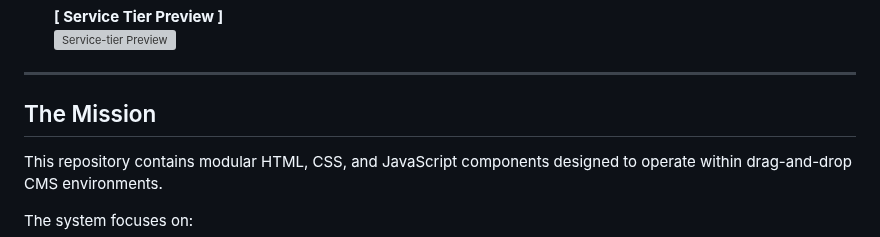
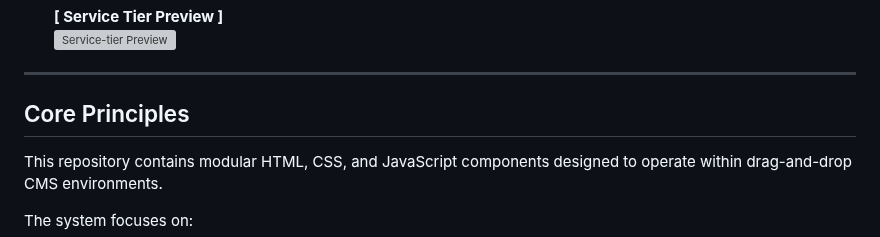
Before and after one commit to ErycTheGreat/eryc.my.id-asset, a Markdown page: README.md, the part around the change. Rendered like a GitHub page; grey boxes are pictures that could not be loaded.

```diff
--- a/README.md
+++ b/README.md
@@ -92,7 +92,7 @@ Nothing unusual—unless you’re using Google Sites :
 
 ---
 
-## The Mission
+## Core Principles
 
 This repository contains modular HTML, CSS, and JavaScript components designed to operate within drag-and-drop CMS environments.
 
```
